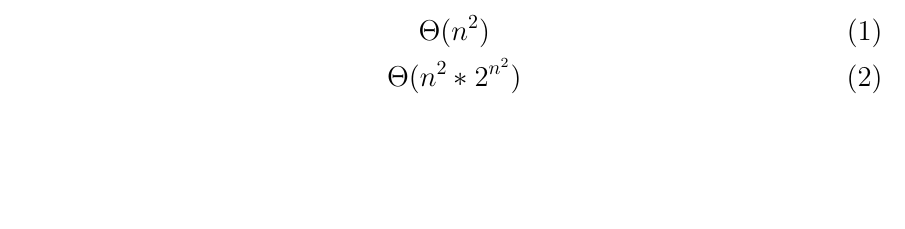
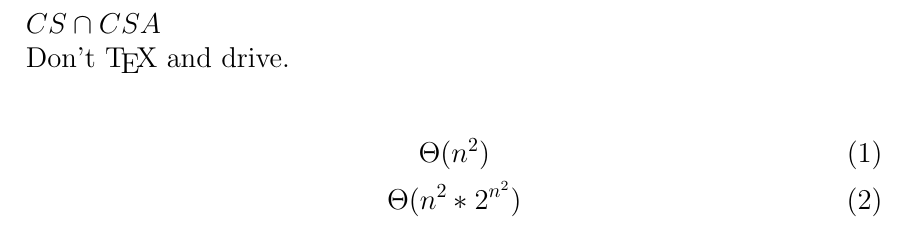
Before and after one commit to vuphan314/misc, a LaTeX document (tmp/tmp.tex): part of the page, cut at the place of the change, the shorter picture padded with empty space. Compiled offline with pdfLaTeX.

Commit message:
groupme CS && CSA

```diff
--- a/tmp/tmp.tex
+++ b/tmp/tmp.tex
@@ -4,9 +4,13 @@
 
 \begin{document}
 
+$CS \cap CSA$
+
+Don't \TeX{} and drive.
+
 \begin{gather}
-\Theta(n^2) \\
-\Theta(n^2 * 2^{n^2})
+  \Theta(n^2) \\
+  \Theta(n^2 * 2^{n^2})
 \end{gather}
 
 \end{document}
```
Also changed, not shown: tmp/tmp.pdf.
